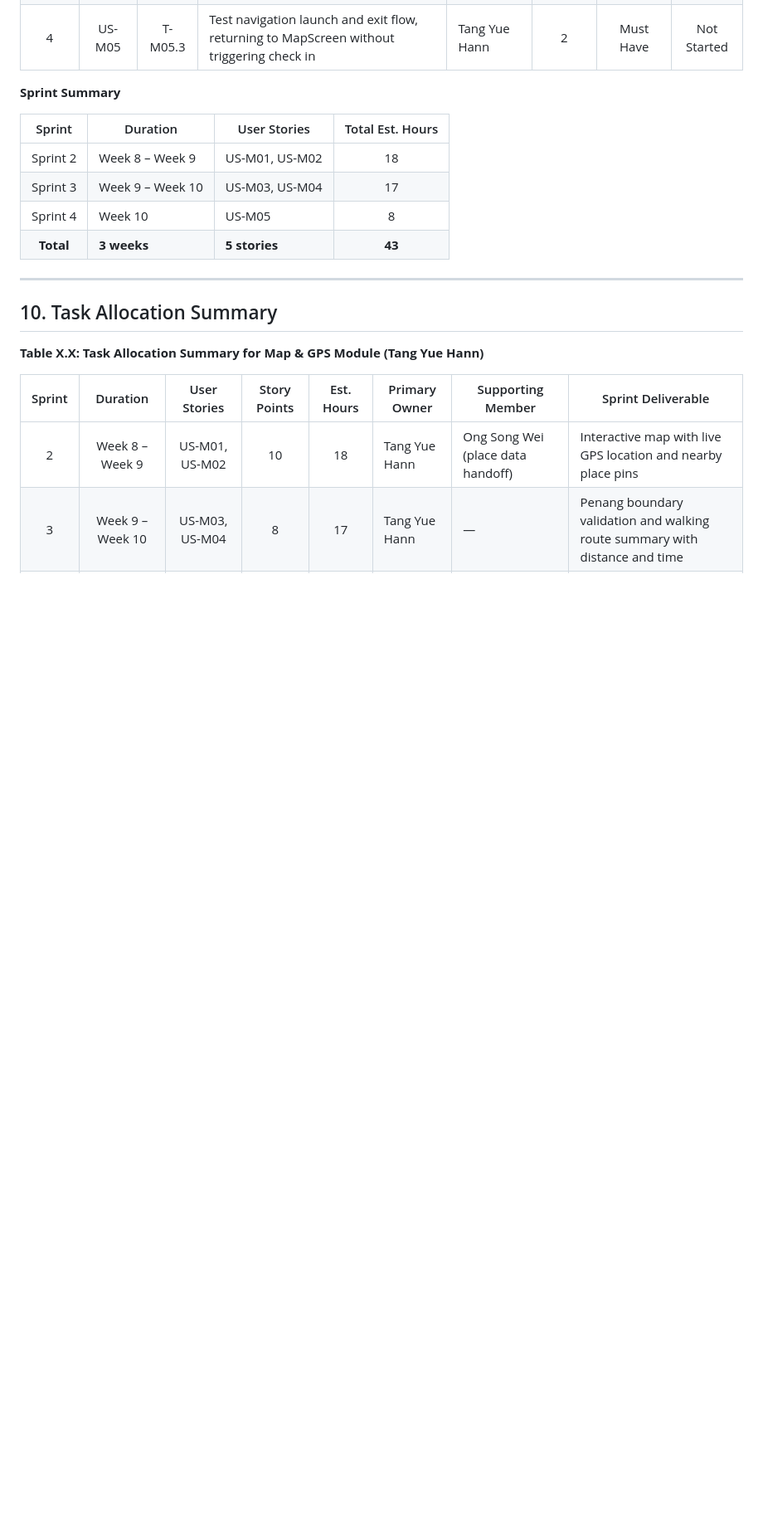
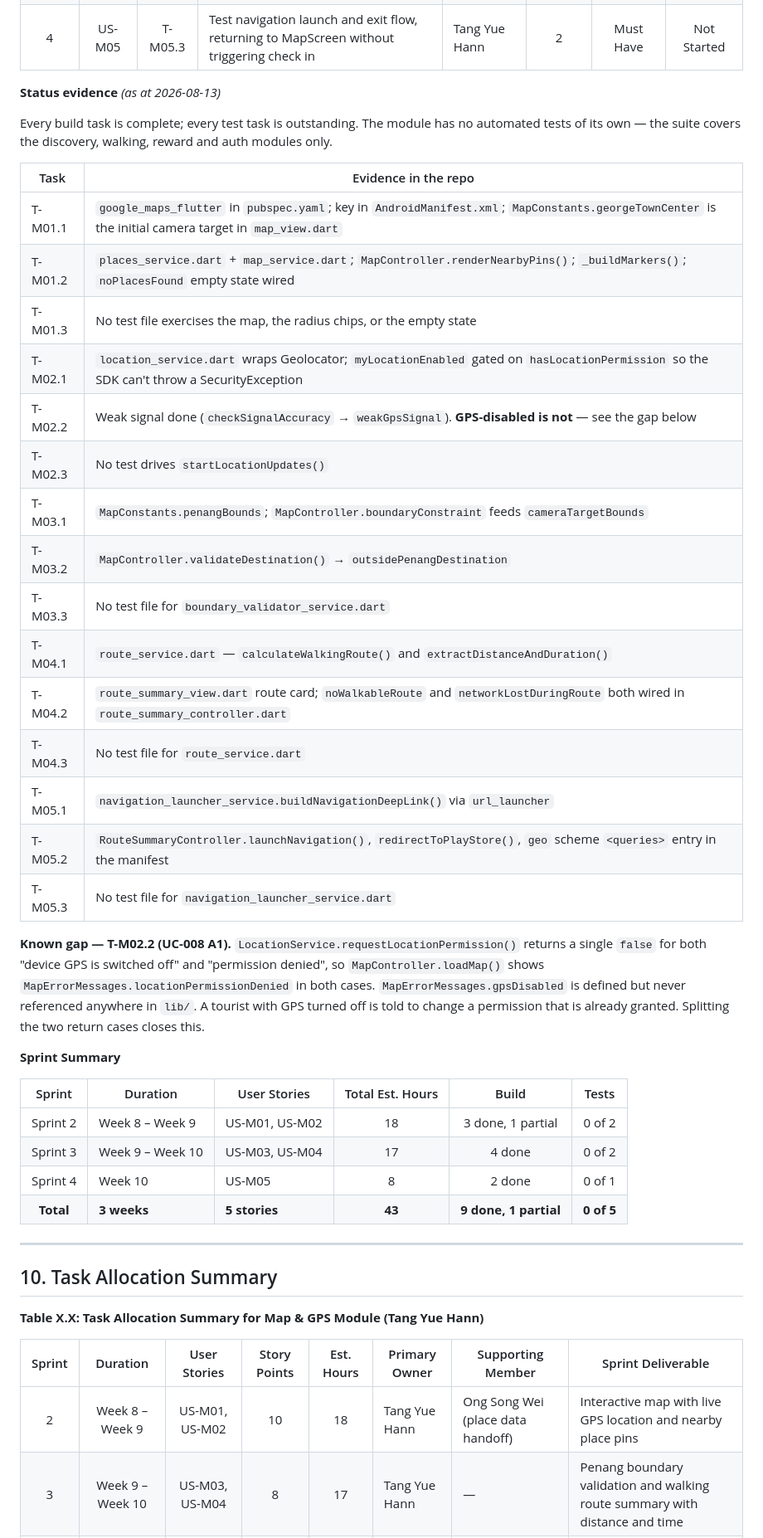
Before and after one commit to kzz05/WalkPenang, a Markdown page: CLAUDE.md, the part around one of its changes. Shown at 83% size. GitHub-like rendering; blank space fills up the shorter version.

Commit message:
Commit Message

```diff
--- a/CLAUDE.md
+++ b/CLAUDE.md
@@ -585,13 +585,45 @@ endif
 | 4 | US-M05 | T-M05.3 | Test navigation launch and exit flow, returning to MapScreen without triggering check in | Tang Yue Hann | 2 | Must Have | Not Started |
+
+**Status evidence** *(as at 2026-08-13)*
+
+Every build task is complete; every test task is outstanding. The module has
+no automated tests of its own — the suite covers the discovery, walking,
+reward and auth modules only.
+
+| Task | Evidence in the repo |
+|---|---|
+| T-M01.1 | `google_maps_flutter` in `pubspec.yaml`; key in `AndroidManifest.xml`; `MapConstants.georgeTownCenter` is the initial camera target in `map_view.dart` |
+| T-M01.2 | `places_service.dart` + `map_service.dart`; `MapController.renderNearbyPins()`; `_buildMarkers()`; `noPlacesFound` empty state wired |
+| T-M01.3 | No test file exercises the map, the radius chips, or the empty state |
+| T-M02.1 | `location_service.dart` wraps Geolocator; `myLocationEnabled` gated on `hasLocationPermission` so the SDK can't throw a SecurityException |
+| T-M02.2 | Weak signal done (`checkSignalAccuracy` → `weakGpsSignal`). **GPS-disabled is not** — see the gap below |
+| T-M02.3 | No test drives `startLocationUpdates()` |
+| T-M03.1 | `MapConstants.penangBounds`; `MapController.boundaryConstraint` feeds `cameraTargetBounds` |
+| T-M03.2 | `MapController.validateDestination()` → `outsidePenangDestination` |
+| T-M03.3 | No test file for `boundary_validator_service.dart` |
+| T-M04.1 | `route_service.dart` — `calculateWalkingRoute()` and `extractDistanceAndDuration()` |
+| T-M04.2 | `route_summary_view.dart` route card; `noWalkableRoute` and `networkLostDuringRoute` both wired in `route_summary_controller.dart` |
+| T-M04.3 | No test file for `route_service.dart` |
+| T-M05.1 | `navigation_launcher_service.buildNavigationDeepLink()` via `url_launcher` |
+| T-M05.2 | `RouteSummaryController.launchNavigation()`, `redirectToPlayStore()`, `geo` scheme `<queries>` entry in the manifest |
+| T-M05.3 | No test file for `navigation_launcher_service.dart` |
+
+**Known gap — T-M02.2 (UC-008 A1).** `LocationService.requestLocationPermission()`
+returns a single `false` for both "device GPS is switched off" and "permission
+denied", so `MapController.loadMap()` shows
+`MapErrorMessages.locationPermissionDenied` in both cases.
+`MapErrorMessages.gpsDisabled` is defined but never referenced anywhere in
+`lib/`. A tourist with GPS turned off is told to change a permission that is
+already granted. Splitting the two return cases closes this.
 
 **Sprint Summary**
 
-| Sprint | Duration | User Stories | Total Est. Hours |
-|:---:|---|---|:---:|
-| Sprint 2 | Week 8 – Week 9 | US-M01, US-M02 | 18 |
-| Sprint 3 | Week 9 – Week 10 | US-M03, US-M04 | 17 |
-| Sprint 4 | Week 10 | US-M05 | 8 |
-| **Total** | **3 weeks** | **5 stories** | **43** |
+| Sprint | Duration | User Stories | Total Est. Hours | Build | Tests |
+|:---:|---|---|:---:|:---:|:---:|
+| Sprint 2 | Week 8 – Week 9 | US-M01, US-M02 | 18 | 3 done, 1 partial | 0 of 2 |
+| Sprint 3 | Week 9 – Week 10 | US-M03, US-M04 | 17 | 4 done | 0 of 2 |
+| Sprint 4 | Week 10 | US-M05 | 8 | 2 done | 0 of 1 |
+| **Total** | **3 weeks** | **5 stories** | **43** | **9 done, 1 partial** | **0 of 5** |
 
 ---
 
```
Also changed, not shown: other parts of CLAUDE.md (+10 -10 lines).
